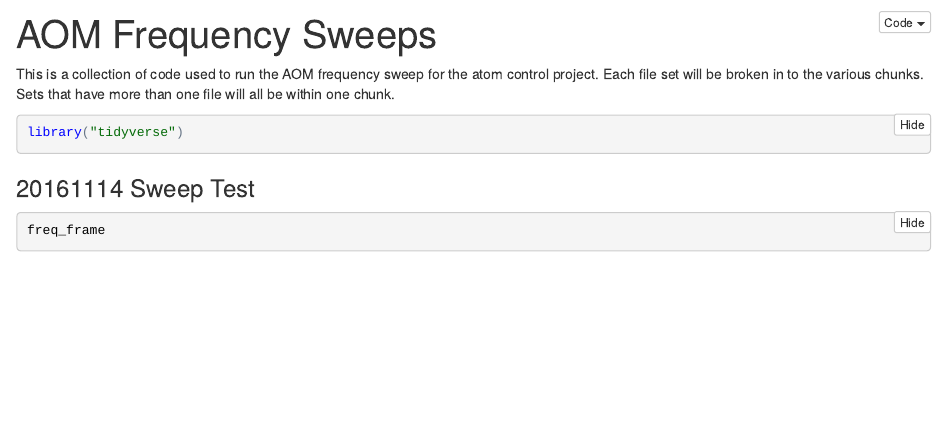
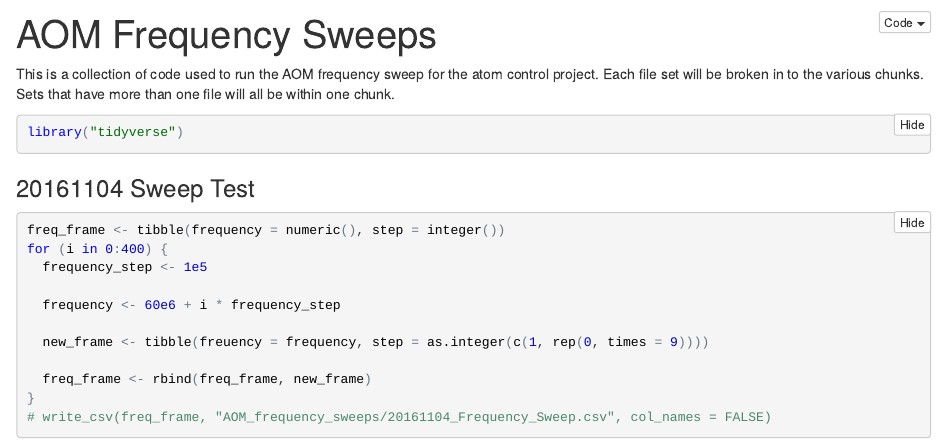
Before and after one commit to bgrich/data-acquisition-code, an R Markdown document (AOM_frequency_sweeps/AOM_Frequency_Sweeps.Rmd): the page in a window 1100 px wide, from its top. The pictures show the output file AOM_frequency_sweeps/AOM_Frequency_Sweeps.nb.html that the author committed with the source, opened offline.

Commit message:
Add frequency sweep code.

````diff
--- a/AOM_frequency_sweeps/AOM_Frequency_Sweeps.Rmd
+++ b/AOM_frequency_sweeps/AOM_Frequency_Sweeps.Rmd
@@ -11,9 +11,20 @@ Sets that have more than one file will all be within one chunk.
 library("tidyverse")
 ```
 
-### 20161114 Sweep Test
+### 20161104 Sweep Test
 
+```{r 2016104 sweep test}
+freq_frame <- tibble(frequency = numeric(), step = integer())
 
-```{r 2016114 sweep test}
-freq_frame
+for (i in 0:400) {
+  frequency_step <- 1e5
+
+  frequency <- 60e6 + i * frequency_step
+
+  new_frame <- tibble(freuency = frequency, step = as.integer(c(1, rep(0, times = 9))))
+
+  freq_frame <- rbind(freq_frame, new_frame)
+}
+
+# write_csv(freq_frame, "AOM_frequency_sweeps/Files/20161104_Frequency_Sweep.csv", col_names = FALSE)
 ```
````
Also changed, not shown: AOM_frequency_sweeps/AOM_Frequency_Sweeps.nb.html.
